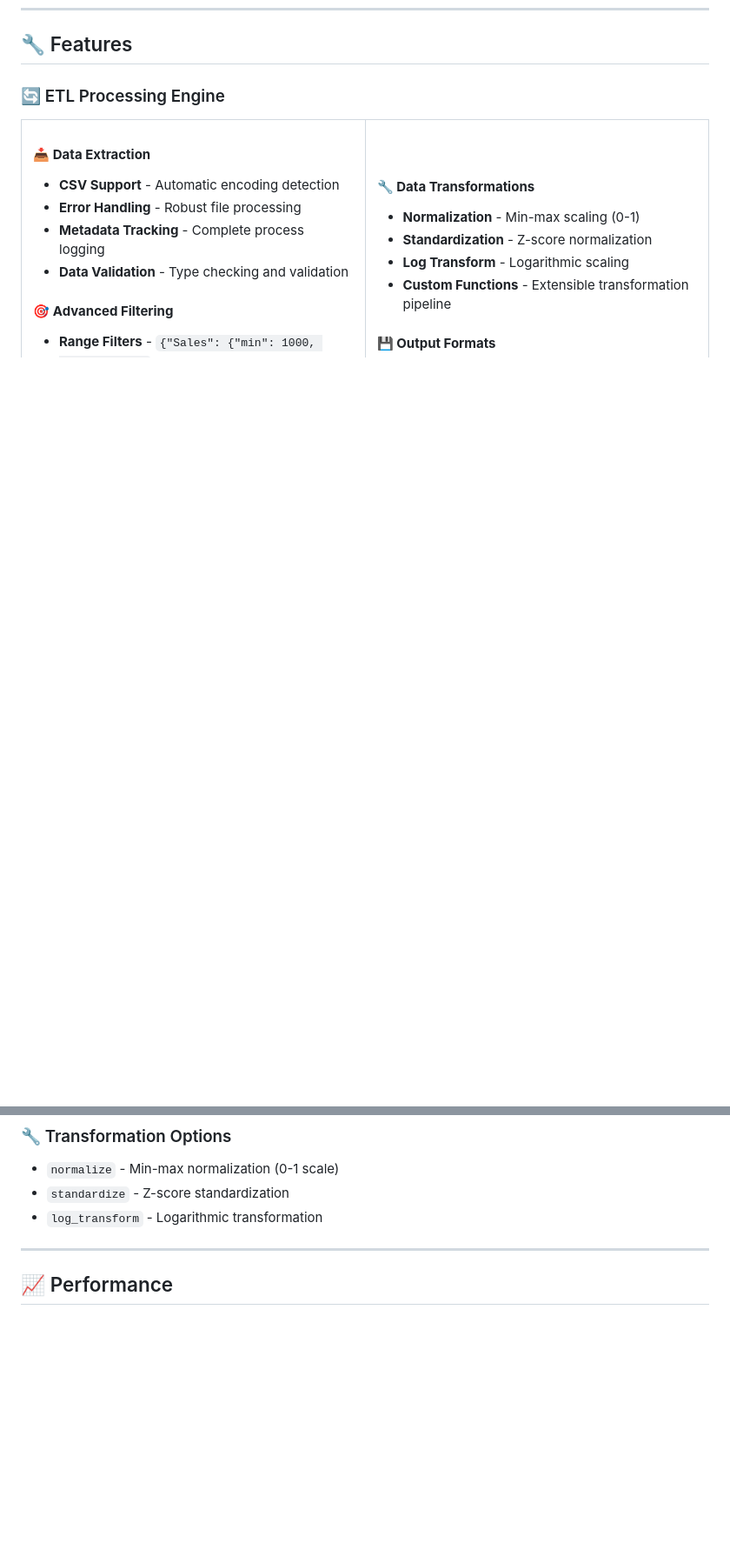
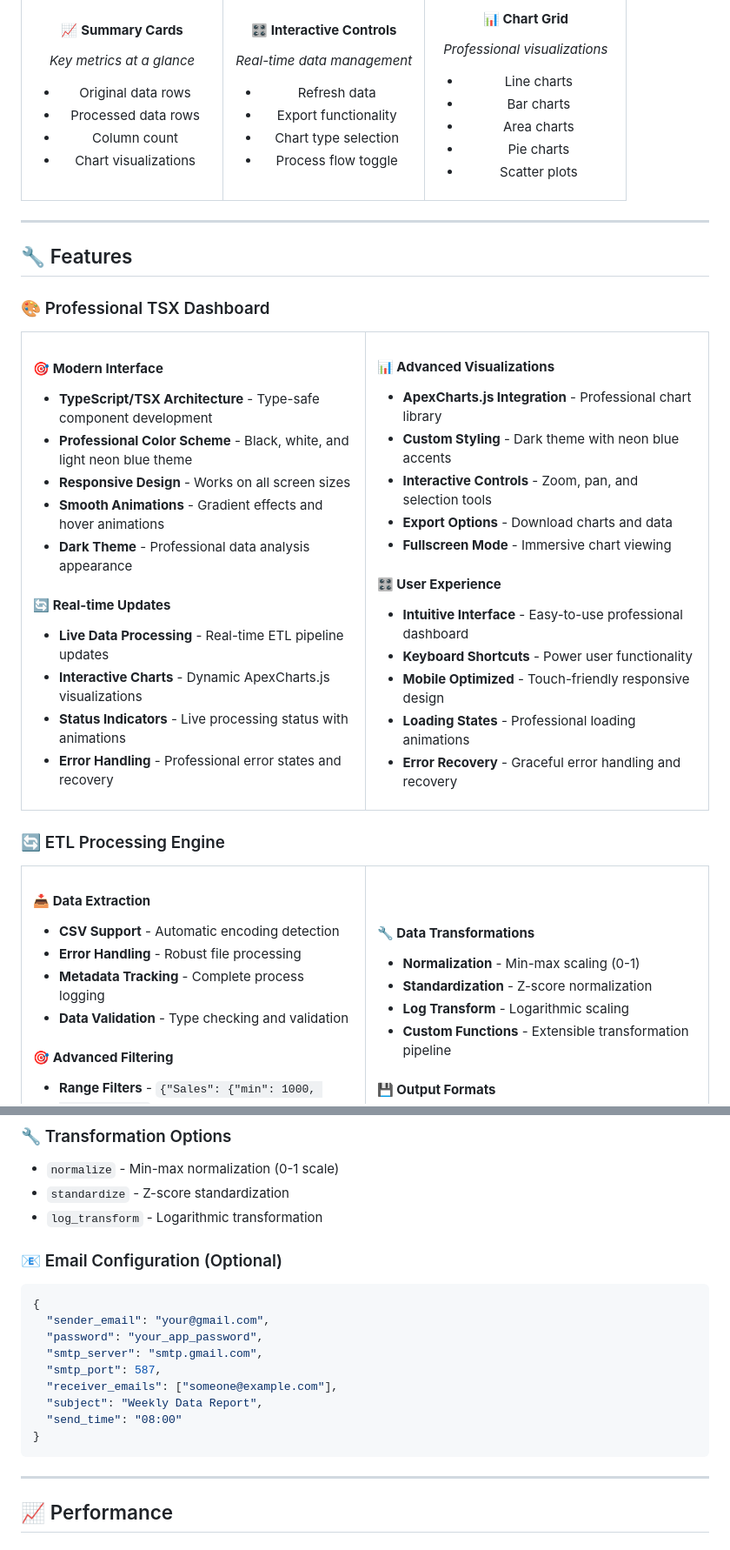
Before and after one commit to tonycondone/project-niv, a Markdown page: README.md, 2 parts joined by grey strips. Shown at 87% size. Drawn GitHub-style; blank space fills up the shorter version.

````diff
--- a/README.md
+++ b/README.md
@@ -109,4 +111,85 @@ pip install -r requirement.txt
+<table>
+<tr>
+<td width="33%" align="center">
+
+#### 📈 **Summary Cards**
+*Key metrics at a glance*
+
+- Original data rows
+- Processed data rows
+- Column count
+- Chart visualizations
+
+</td>
+<td width="33%" align="center">
+
+#### 🎛️ **Interactive Controls**
+*Real-time data management*
+
+- Refresh data
+- Export functionality
+- Chart type selection
+- Process flow toggle
+
+</td>
+<td width="33%" align="center">
+
+#### 📊 **Chart Grid**
+*Professional visualizations*
+
+- Line charts
+- Bar charts
+- Area charts
+- Pie charts
+- Scatter plots
+
+</td>
+</tr>
+</table>
+
+---
+
 ## 🔧 Features
+
+### 🎨 Professional TSX Dashboard
+
+<table>
+<tr>
+<td width="50%">
+
+#### 🎯 **Modern Interface**
+- **TypeScript/TSX Architecture** - Type-safe component development
+- **Professional Color Scheme** - Black, white, and light neon blue theme
+- **Responsive Design** - Works on all screen sizes
+- **Smooth Animations** - Gradient effects and hover animations
+- **Dark Theme** - Professional data analysis appearance
+
+#### 🔄 **Real-time Updates**
+- **Live Data Processing** - Real-time ETL pipeline updates
+- **Interactive Charts** - Dynamic ApexCharts.js visualizations
+- **Status Indicators** - Live processing status with animations
+- **Error Handling** - Professional error states and recovery
+
+</td>
+<td width="50%">
+
+#### 📊 **Advanced Visualizations**
+- **ApexCharts.js Integration** - Professional chart library
+- **Custom Styling** - Dark theme with neon blue accents
+- **Interactive Controls** - Zoom, pan, and selection tools
+- **Export Options** - Download charts and data
+- **Fullscreen Mode** - Immersive chart viewing
+
+#### 🎛️ **User Experience**
+- **Intuitive Interface** - Easy-to-use professional dashboard
+- **Keyboard Shortcuts** - Power user functionality
+- **Mobile Optimized** - Touch-friendly responsive design
+- **Loading States** - Professional loading animations
+- **Error Recovery** - Graceful error handling and recovery
+
+</td>
+</tr>
+</table>
 
 ### 🔄 ETL Processing Engine
 
@@ -537,6 +540,20 @@ python3 example_usage.py
 - `standardize` - Z-score standardization
 - `log_transform` - Logarithmic transformation
 
+### 📧 Email Configuration (Optional)
+
+```json
+{
+  "sender_email": "your@gmail.com",
+  "password": "your_app_password",
+  "smtp_server": "smtp.gmail.com",
+  "smtp_port": 587,
+  "receiver_emails": ["someone@example.com"],
+  "subject": "Weekly Data Report",
+  "send_time": "08:00"
+}
+```
+
 ---
 
 ## 📈 Performance
````
Also changed, not shown: other parts of README.md (+108 -179 lines).
